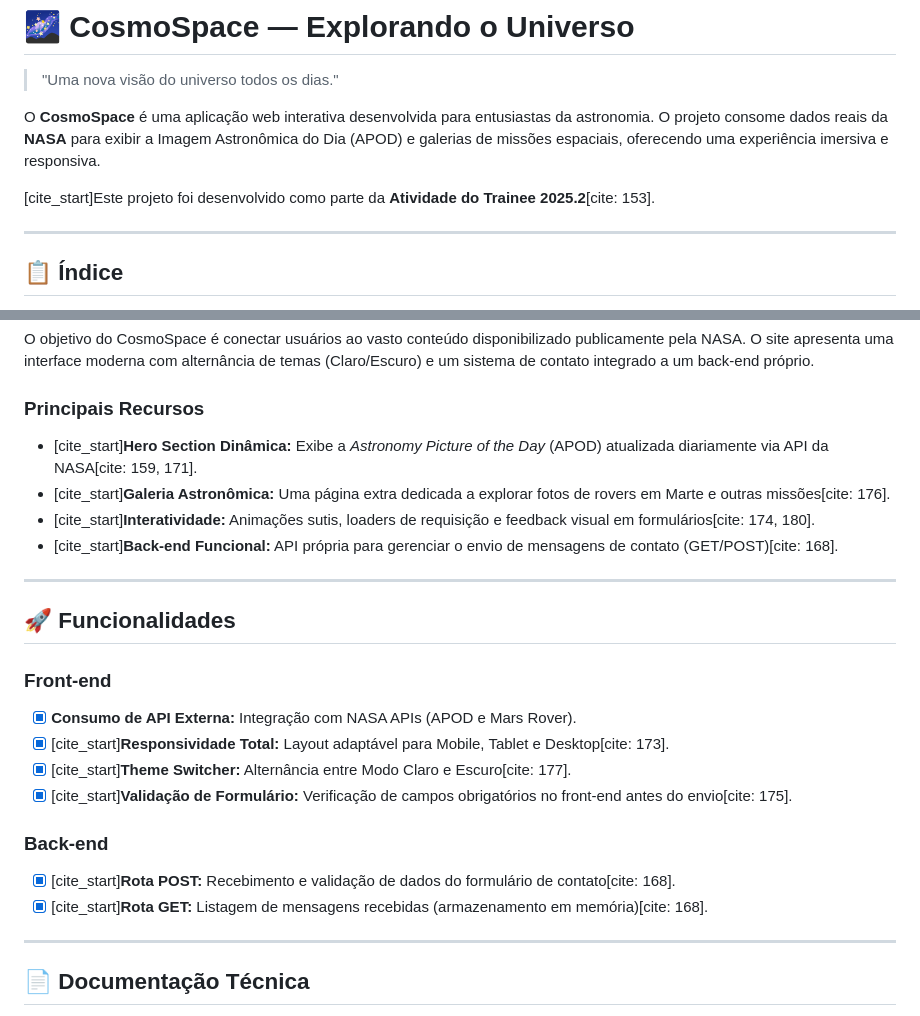
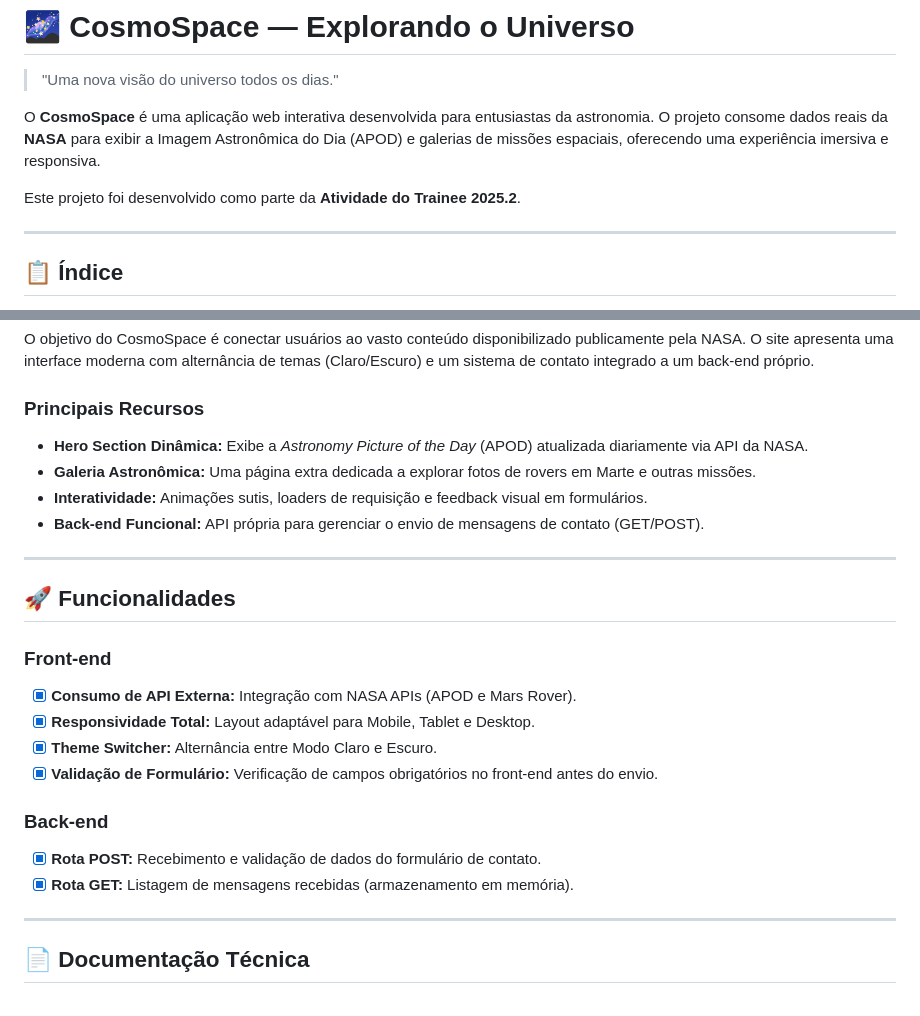
Before and after one commit to samsilveira/CosmoSpace, a Markdown page: README.md, 2 parts joined by grey strips. Rendered like a GitHub page.

Commit message:
Remove citações desnecessárias da documentação do projeto CosmoSpace

```diff
--- a/README.md
+++ b/README.md
@@ -4,7 +4,7 @@
 
 O **CosmoSpace** é uma aplicação web interativa desenvolvida para entusiastas da astronomia. O projeto consome dados reais da **NASA** para exibir a Imagem Astronômica do Dia (APOD) e galerias de missões espaciais, oferecendo uma experiência imersiva e responsiva.
 
-[cite_start]Este projeto foi desenvolvido como parte da **Atividade do Trainee 2025.2**[cite: 153].
+Este projeto foi desenvolvido como parte da **Atividade do Trainee 2025.2**.
 
 ---
 
@@ -37,10 +37,10 @@ O objetivo do CosmoSpace é conectar usuários ao vasto conteúdo disponibilizad
 
 ### Principais Recursos
 
-- [cite_start]**Hero Section Dinâmica:** Exibe a *Astronomy Picture of the Day* (APOD) atualizada diariamente via API da NASA[cite: 159, 171].
-- [cite_start]**Galeria Astronômica:** Uma página extra dedicada a explorar fotos de rovers em Marte e outras missões[cite: 176].
-- [cite_start]**Interatividade:** Animações sutis, loaders de requisição e feedback visual em formulários[cite: 174, 180].
-- [cite_start]**Back-end Funcional:** API própria para gerenciar o envio de mensagens de contato (GET/POST)[cite: 168].
+- **Hero Section Dinâmica:** Exibe a *Astronomy Picture of the Day* (APOD) atualizada diariamente via API da NASA.
+- **Galeria Astronômica:** Uma página extra dedicada a explorar fotos de rovers em Marte e outras missões.
+- **Interatividade:** Animações sutis, loaders de requisição e feedback visual em formulários.
+- **Back-end Funcional:** API própria para gerenciar o envio de mensagens de contato (GET/POST).
 
 ---
 
@@ -49,14 +49,14 @@ O objetivo do CosmoSpace é conectar usuários ao vasto conteúdo disponibilizad
 ### Front-end
 
 - [x] **Consumo de API Externa:** Integração com NASA APIs (APOD e Mars Rover).
-- [x] [cite_start]**Responsividade Total:** Layout adaptável para Mobile, Tablet e Desktop[cite: 173].
-- [x] [cite_start]**Theme Switcher:** Alternância entre Modo Claro e Escuro[cite: 177].
-- [x] [cite_start]**Validação de Formulário:** Verificação de campos obrigatórios no front-end antes do envio[cite: 175].
+- [x] **Responsividade Total:** Layout adaptável para Mobile, Tablet e Desktop.
+- [x] **Theme Switcher:** Alternância entre Modo Claro e Escuro.
+- [x] **Validação de Formulário:** Verificação de campos obrigatórios no front-end antes do envio.
 
 ### Back-end
 
-- [x] [cite_start]**Rota POST:** Recebimento e validação de dados do formulário de contato[cite: 168].
-- [x] [cite_start]**Rota GET:** Listagem de mensagens recebidas (armazenamento em memória)[cite: 168].
+- [x] **Rota POST:** Recebimento e validação de dados do formulário de contato.
+- [x] **Rota GET:** Listagem de mensagens recebidas (armazenamento em memória).
 
 ---
 
```
